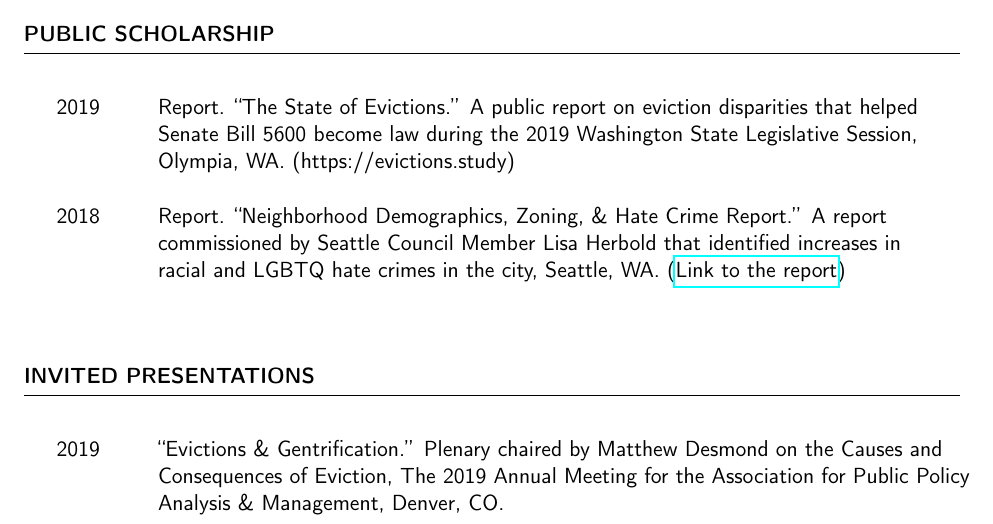
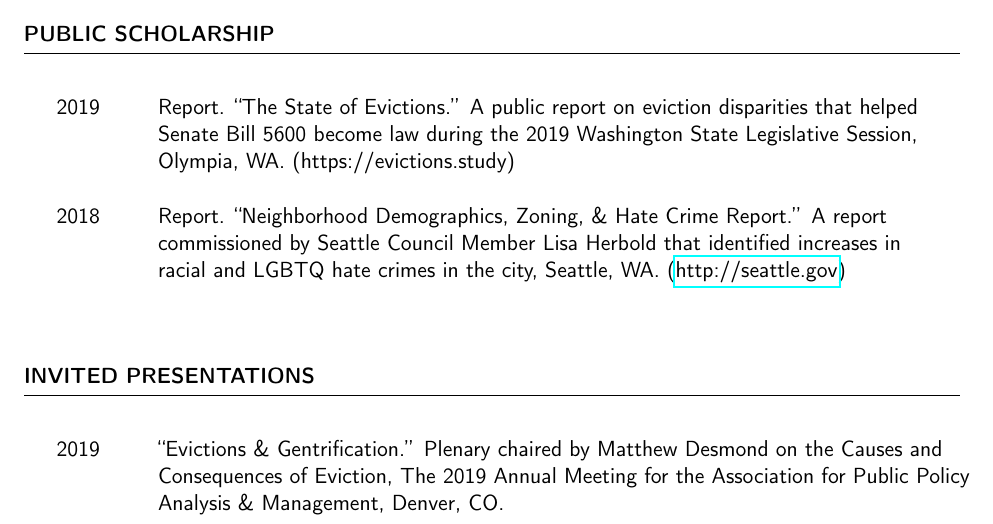
Before and after one commit to timathomas/CV, a LaTeX CV (Thomas_CV.tex): part of page 3 of 10, cut so that both start at the same text. Compiled offline with pdfLaTeX.

Commit message:
update link to seattle hate crime report

```diff
--- a/Thomas_CV.tex
+++ b/Thomas_CV.tex
@@ -228,7 +228,7 @@ Thomas, Timothy A. ``Revisiting Crime Hot-Spot Interventions: Displacement, Long
 
 2018	& Report. ``Neighborhood Demographics, Zoning, \& Hate Crime Report.'' A report\\
 		& commissioned by Seattle Council Member Lisa Herbold that identified increases in\\
-		& racial and LGBTQ hate crimes in the city, Seattle, WA. (\href{http://www.seattle.gov/Documents/Departments/CityAuditor/auditreports/2017-09%20Hate%20Crimes%20Ph2_Final.pdf}{Link to the report})\\\\
+		& racial and LGBTQ hate crimes in the city, Seattle, WA. (\href{http://www.seattle.gov/Documents/Departments/CityAuditor/auditreports/2017-09%20Hate%20Crimes%20Ph2_Final.pdf}{http://seattle.gov})\\\\
 
 % 2017 	& ``Is Seattle’s past paving its future?'' Seattle Growth Podcast. \\
 % 		&(http://depts.washington.edu/foster/seattle-growth-podcast-3-6-seattles-past-\\
```
Also changed, not shown: Thomas_CV.pdf, 4 other files.
